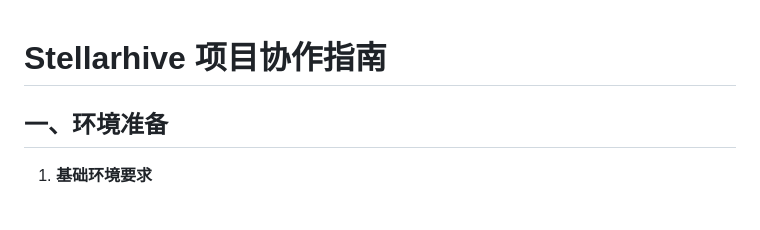
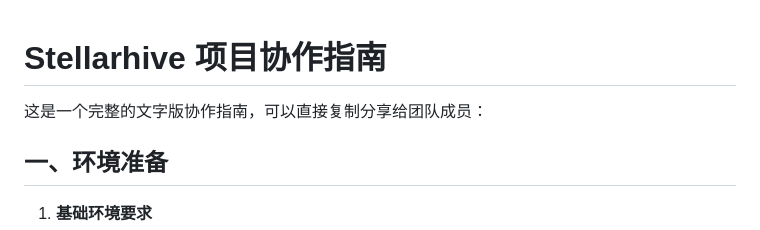
Before and after one commit to Bistu-OSSDT-2025/Stellarhive, a Markdown page: 协作指南.md, the part around the change. Rendered like a GitHub page; blank space fills up the shorter version.

```diff
--- a/协作指南.md
+++ b/协作指南.md
@@ -1,4 +1,5 @@
 # Stellarhive 项目协作指南
+这是一个完整的文字版协作指南，可以直接复制分享给团队成员：
 
 ## 一、环境准备
 1. **基础环境要求**
```
